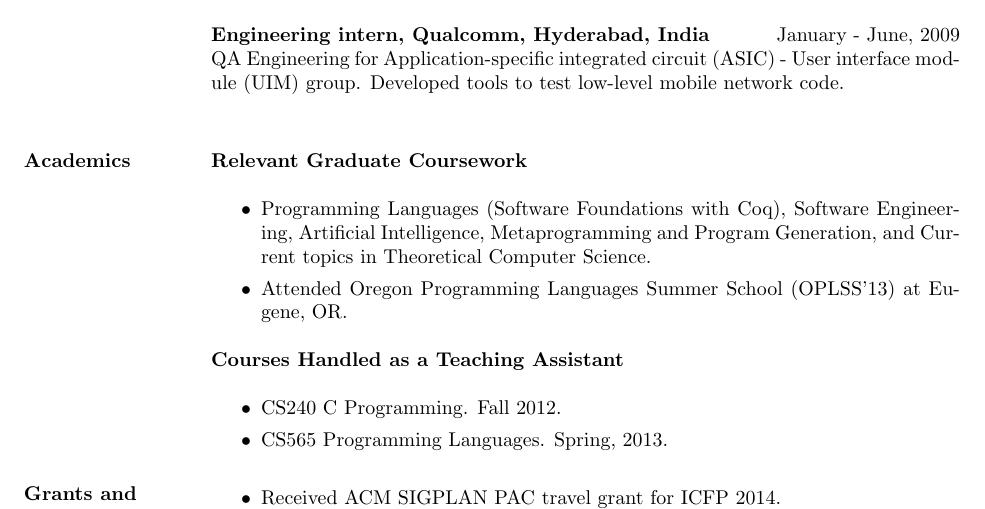
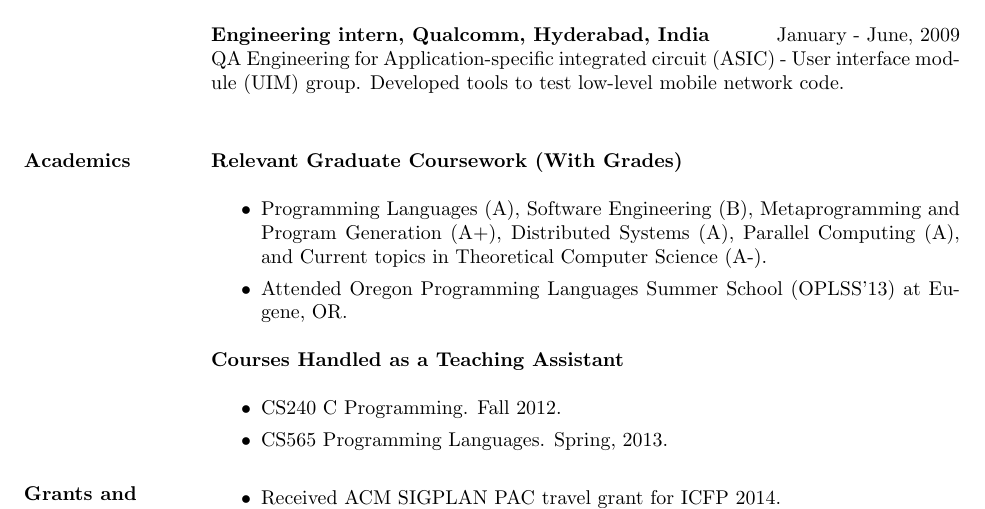
Before and after one commit to gowthamk/gowthamk.github.io, a LaTeX CV (docs/cv/res2.tex): part of page 2 of 2, cut so that both start at the same text. The pictures show the PDF file docs/cv.pdf that the author committed with the source.

Commit message:
Updated CV

```diff
--- a/docs/cv/res2.tex
+++ b/docs/cv/res2.tex
@@ -107,11 +107,12 @@ User interface module (UIM) group. Developed tools to test low-level
 mobile network code.\\
 
 \section{Academics}
-{\bf Relevant Graduate Coursework }\\
+{\bf Relevant Graduate Coursework (With Grades)}\\
 \begin{itemize}
-\item Programming Languages (Software Foundations with Coq), Software
-Engineering, Artificial Intelligence, Metaprogramming and Program
-Generation, and Current topics in Theoretical Computer Science.
+\item Programming Languages (A), Software Engineering (B),
+Metaprogramming and Program Generation (A+), Distributed Systems (A),
+Parallel Computing (A), and Current topics in Theoretical Computer
+Science (A-).
 \item Attended Oregon Programming Languages Summer School (OPLSS'13)
 at Eugene, OR.
 \end{itemize}
```
Also changed, not shown: docs/cv.pdf.
